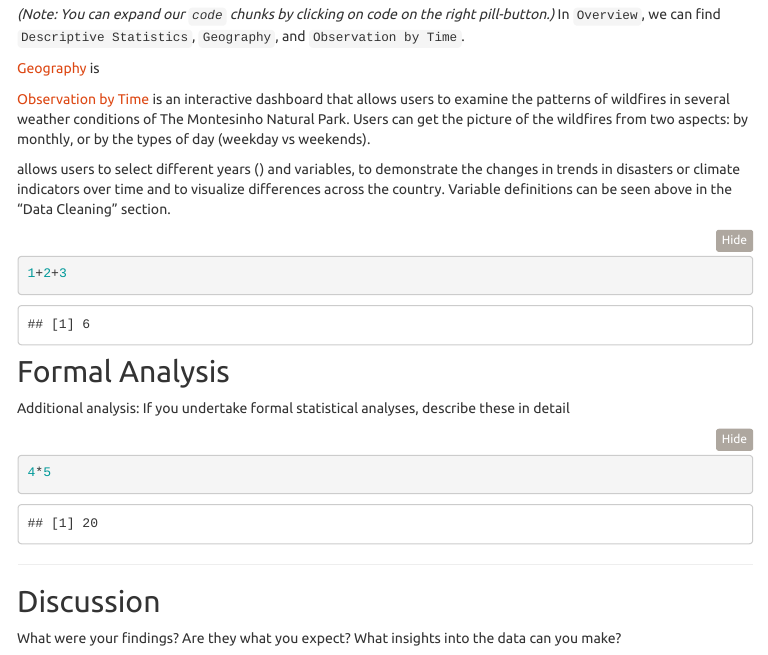
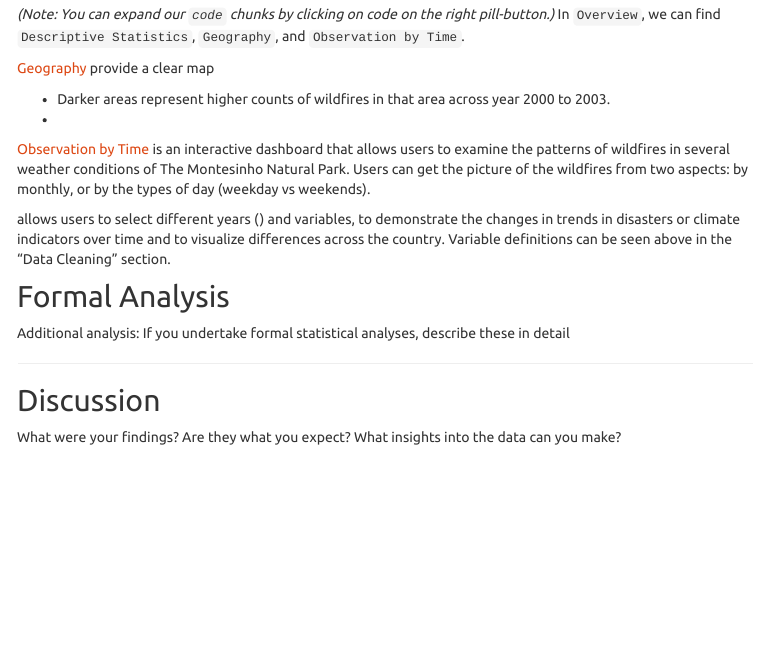
Before and after one commit to tracici25/charmander-project.github.io, an R Markdown document (report_draft.Rmd): the page in a window 1100 px wide, from 3120 px down. The pictures show the output file report_draft.html that the author committed with the source, opened offline; folded parts are opened; library style sheets and scripts come from the installed R packages; menus at the side of the page are left out.

Commit message:
slightly fix

````diff
--- a/report_draft.Rmd
+++ b/report_draft.Rmd
@@ -170,25 +170,23 @@ For more information about data, read [Fire Weather Index (FWI) System](https://
 *(Note: You can expand our `code` chunks by clicking on code on the right pill-button.)*
 In `Overview`, we can find `Descriptive Statistics`, `Geography`, and `Observation by Time`.
 
-[Geography](https://tracici25.github.io/charmander-project.github.io/geography.html) is
+[Geography](https://tracici25.github.io/charmander-project.github.io/geography.html) provide a clear map
 
+* Darker areas represent higher counts of wildfires in that area across year 2000 to 2003.
+*
 
 [Observation by Time](https://yuechen-liu.shinyapps.io/time/) is an interactive dashboard that allows users to examine the patterns of wildfires in several weather conditions of The Montesinho Natural Park. Users can get the picture of the wildfires from two aspects: by monthly, or by the types of day (weekday vs weekends).
 
 []() allows users to select different years () and variables, to demonstrate the changes in trends in disasters or climate indicators over time and to visualize differences across the country. Variable definitions can be seen above in the “Data Cleaning” section.
 
-```{r}
-1+2+3
-```
+
 
 
 ## Formal Analysis
 
 Additional analysis: If you undertake formal statistical analyses, describe these in detail
 
-```{r}
-4*5
-```
+
 
 
 ***
````
Also changed, not shown: report_draft.html.
